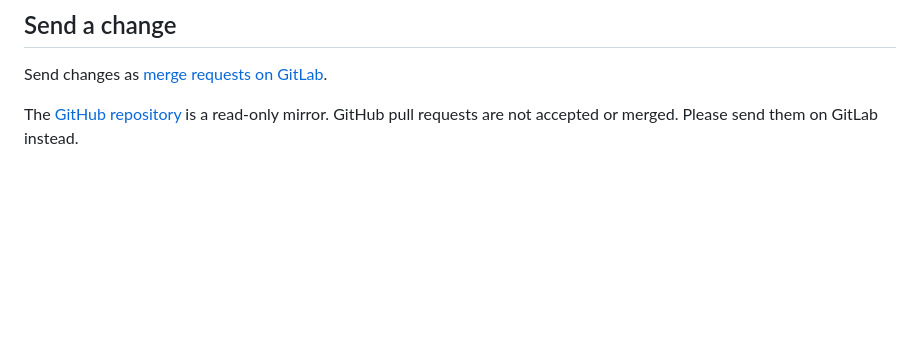
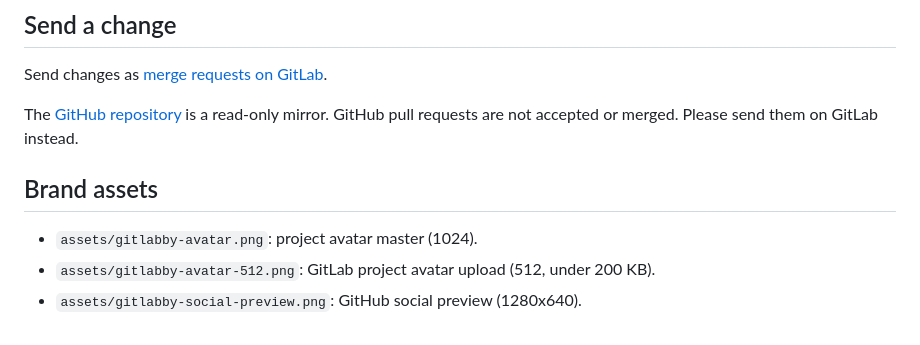
Before and after one commit to odevvy/gitlabby, a Markdown page: CONTRIBUTING.md, the part around the change. GitHub-like rendering; blank space fills up the shorter version.

Commit message:
docs: add brand avatar and social preview assets

```diff
--- a/CONTRIBUTING.md
+++ b/CONTRIBUTING.md
@@ -18,3 +18,9 @@ Send changes as [merge requests on GitLab](https://gitlab.com/firelink21/gitlabb
 
 The [GitHub repository](https://github.com/odevvy/gitlabby) is a read-only mirror.
 GitHub pull requests are not accepted or merged. Please send them on GitLab instead.
+
+## Brand assets
+
+- `assets/gitlabby-avatar.png`: project avatar master (1024).
+- `assets/gitlabby-avatar-512.png`: GitLab project avatar upload (512, under 200 KB).
+- `assets/gitlabby-social-preview.png`: GitHub social preview (1280x640).
```
Also changed, not shown: assets/gitlabby-avatar-512.png (added), assets/gitlabby-avatar.png (added), assets/gitlabby-social-preview.png (added).
